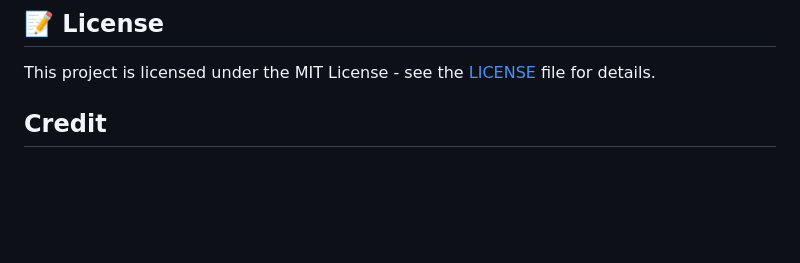
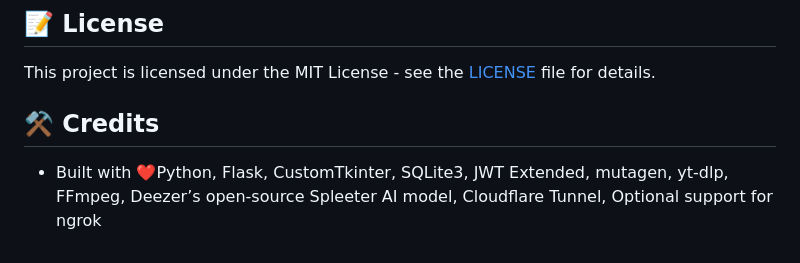
Before and after one commit to dat514/Music-Player, a Markdown page: README.md, the part around the change. GitHub-like rendering; blank space fills up the shorter version.

```diff
--- a/README.md
+++ b/README.md
@@ -173,4 +173,7 @@ pip install -U yt-dlp
 
 This project is licensed under the MIT License - see the [LICENSE](LICENSE) file for details.
 
-## Credit
+
+## ⚒️ Credits
+
+- Built with ❤️Python, Flask, CustomTkinter, SQLite3, JWT Extended, mutagen, yt-dlp, FFmpeg, Deezer’s open-source Spleeter AI model, Cloudflare Tunnel, Optional support for ngrok
```
